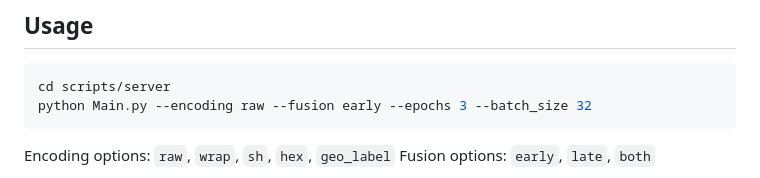
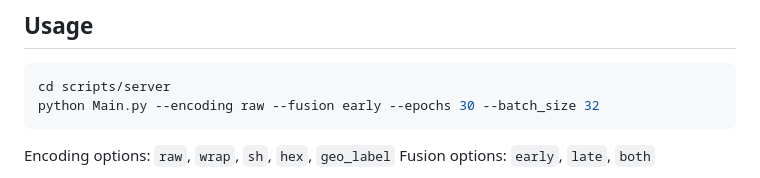
Before and after one commit to luca-p27/Final_Multimodal_Group_11, a Markdown page: README.md, the part around one of its changes. Drawn GitHub-style.

Commit message:
Added 30 epochs

````diff
--- a/README.md
+++ b/README.md
@@ -67,7 +67,7 @@ using Pkg; Pkg.add("Makie")
 
 ```bash
 cd scripts/server
-python Main.py --encoding raw --fusion early --epochs 3 --batch_size 32
+python Main.py --encoding raw --fusion early --epochs 30 --batch_size 32
 ```
 
 Encoding options: `raw`, `wrap`, `sh`, `hex`, `geo_label`
````
Also changed, not shown: other parts of README.md (+0 -7 lines).
